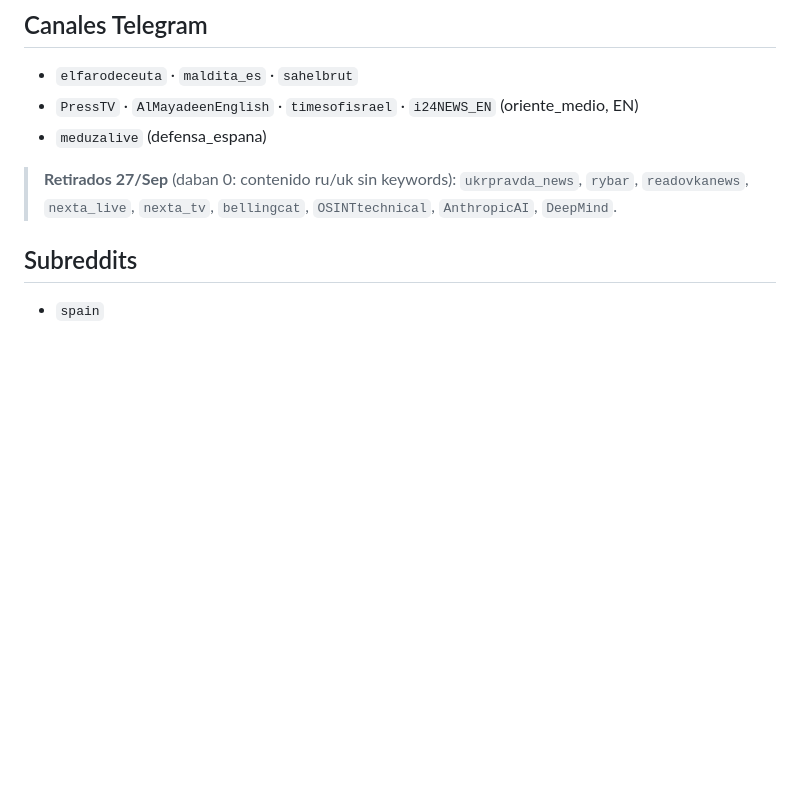
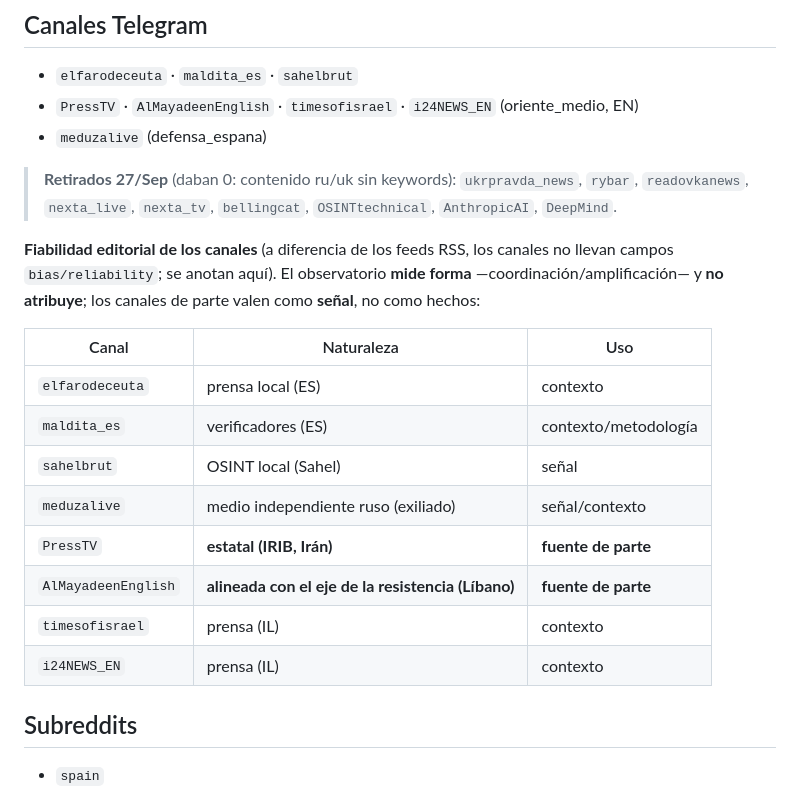
Before and after one commit to mcasrom/hybrid-fimi-radar, a Markdown page: docs/FUENTES.md, the part around the change. Drawn GitHub-style; blank space fills up the shorter version.

Commit message:
docs(FUENTES): nota de fiabilidad editorial de los canales Telegram (parte/prensa); senal no hechos

```diff
--- a/docs/FUENTES.md
+++ b/docs/FUENTES.md
@@ -184,6 +184,21 @@ Bloque global `keywords:` agrupado por tema (el campo `tema:` asigna el evento;
 > **Retirados 27/Sep** (daban 0: contenido ru/uk sin keywords): `ukrpravda_news`, `rybar`,
 > `readovkanews`, `nexta_live`, `nexta_tv`, `bellingcat`, `OSINTtechnical`, `AnthropicAI`, `DeepMind`.
 
+**Fiabilidad editorial de los canales** (a diferencia de los feeds RSS, los canales no llevan
+campos `bias/reliability`; se anotan aquí). El observatorio **mide forma** —coordinación/amplificación—
+y **no atribuye**; los canales de parte valen como **señal**, no como hechos:
+
+| Canal | Naturaleza | Uso |
+|---|---|---|
+| `elfarodeceuta` | prensa local (ES) | contexto |
+| `maldita_es` | verificadores (ES) | contexto/metodología |
+| `sahelbrut` | OSINT local (Sahel) | señal |
+| `meduzalive` | medio independiente ruso (exiliado) | señal/contexto |
+| `PressTV` | **estatal (IRIB, Irán)** | **fuente de parte** |
+| `AlMayadeenEnglish` | **alineada con el eje de la resistencia (Líbano)** | **fuente de parte** |
+| `timesofisrael` | prensa (IL) | contexto |
+| `i24NEWS_EN` | prensa (IL) | contexto |
+
 ## Subreddits
 
 - `spain`
```
